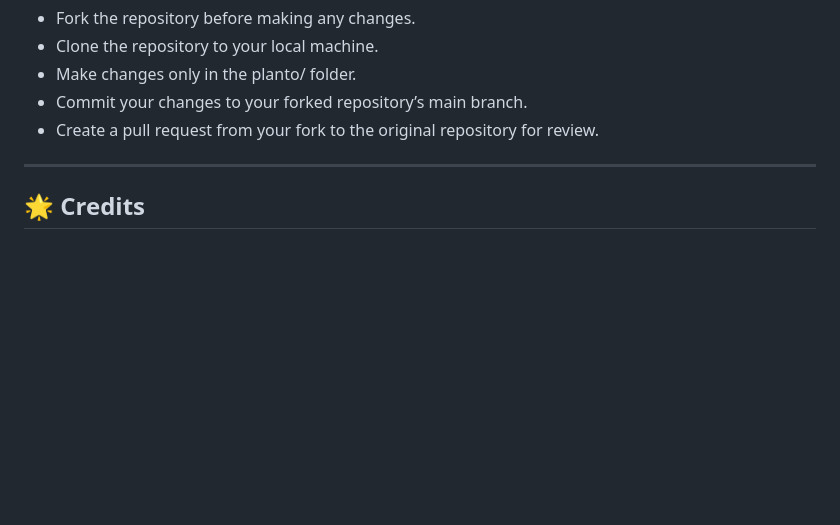
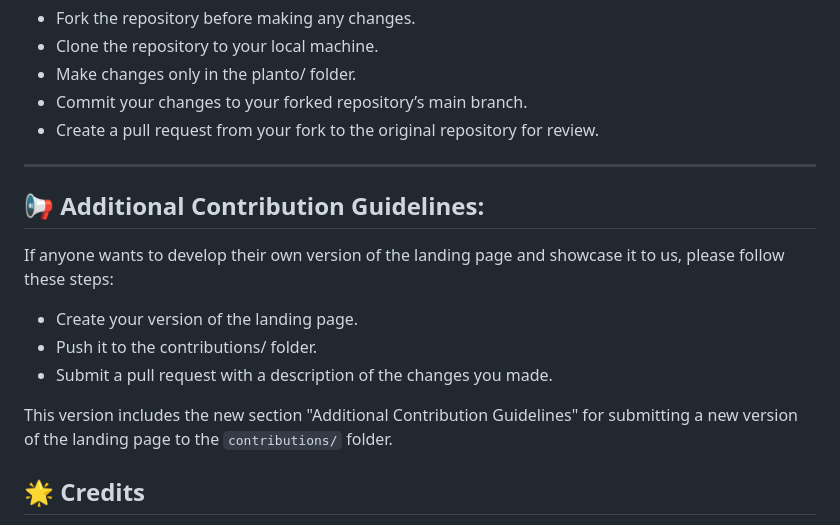
Before and after one commit to geekcoders-community/RENDER-X, a Markdown page: README.md, the part around the change. Drawn GitHub-style; blank space fills up the shorter version.

```diff
--- a/README.md
+++ b/README.md
@@ -80,6 +80,17 @@ We welcome contributions! If you would like to improve the landing page or expan
 - Create a pull request from your fork to the original repository for review.
 
 ---
+## 📢 Additional Contribution Guidelines:
+If anyone wants to develop their own version of the landing page and showcase it to us, please follow these steps:
+
+- Create your version of the landing page.
+- Push it to the contributions/ folder.
+- Submit a pull request with a description of the changes you made.
+
+
+This version includes the new section "Additional Contribution Guidelines" for submitting a new version of the landing page to the `contributions/` folder.
+
+
 ## 🌟 Credits
 
 This repository was created and maintained by the **GeekCoders Community** to support participants in their journey of web development and beyond.
```
